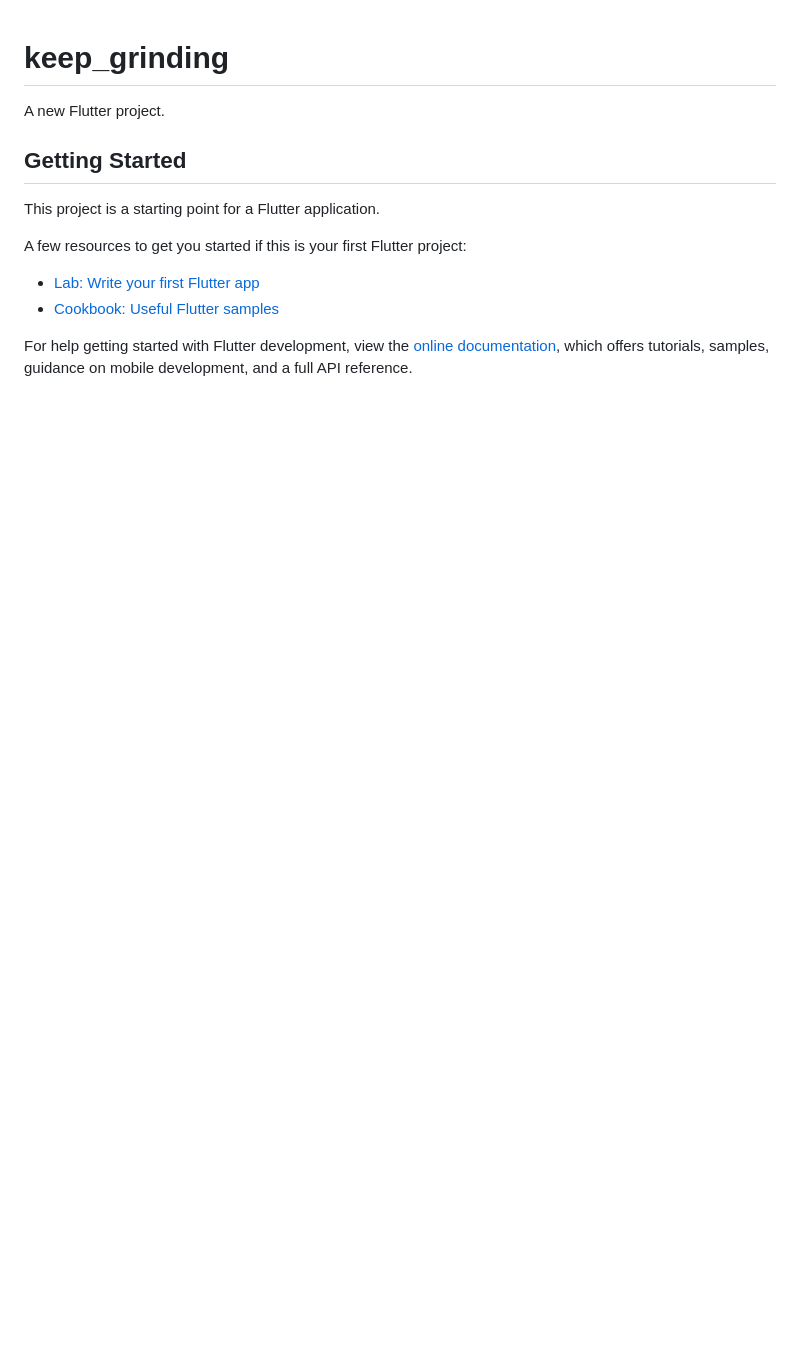
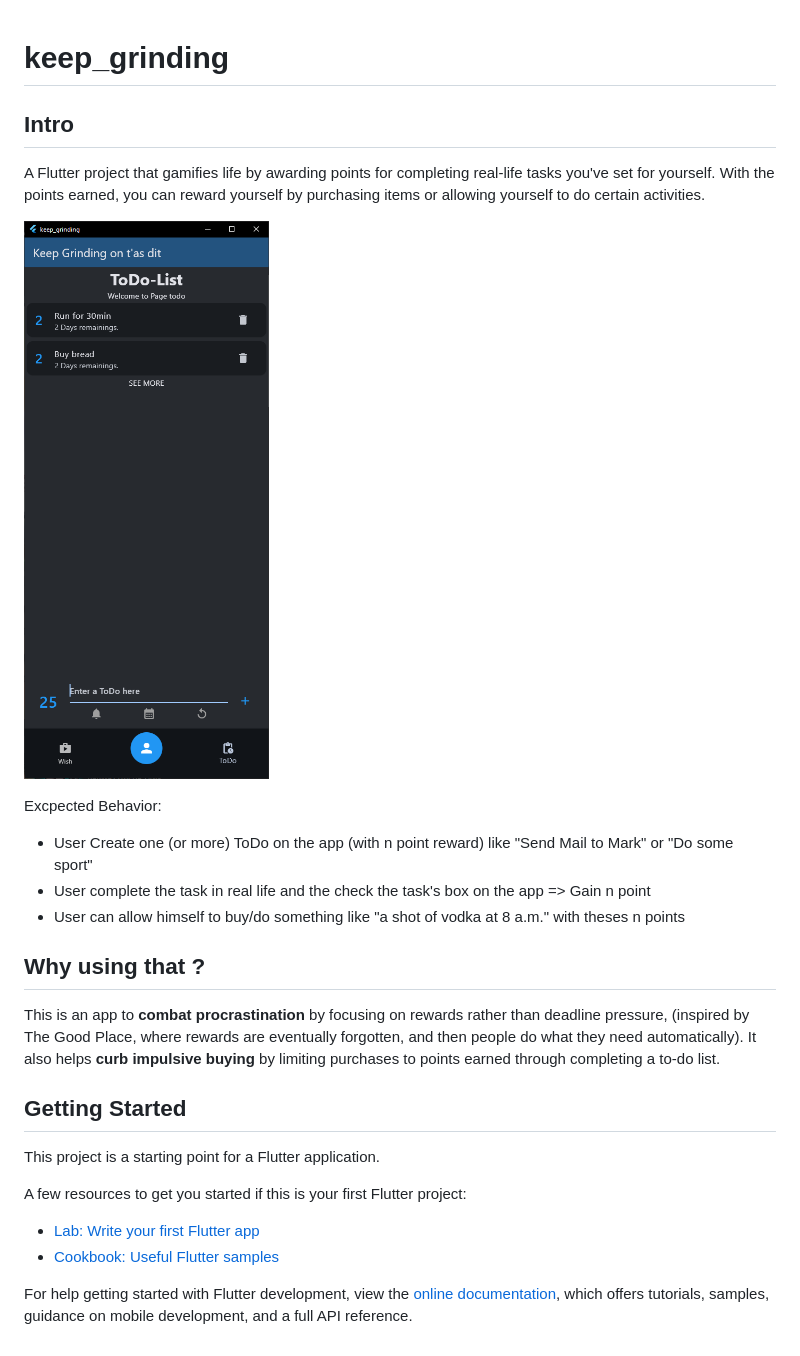
Before and after one commit to xeuc/keep_grinding, a Markdown page: README.md, the part around the change. GitHub-like rendering; pictures changed too: image.png (added); blank space fills up the shorter version.

```diff
--- a/README.md
+++ b/README.md
@@ -1,6 +1,21 @@
 # keep_grinding
 
-A new Flutter project.
+## Intro
+
+A Flutter project that gamifies life by awarding points for completing real-life tasks you've set for yourself. With the points earned, you can reward yourself by purchasing items or allowing yourself to do certain activities.
+
+![alt text](image.png)
+
+Excpected Behavior:
+- User Create one (or more) ToDo on the app (with n point reward) like "Send Mail to Mark" or "Do some sport"
+- User complete the task in real life and the check the task's box on the app => Gain n point
+- User can allow himself to buy/do something like "a shot of vodka at 8 a.m." with theses n points
+
+## Why using that ?
+
+This is an app to **combat procrastination** by focusing on rewards rather than deadline pressure, (inspired by The Good Place, where rewards are eventually forgotten, and then people do what they need automatically).
+It also helps **curb impulsive buying** by limiting purchases to points earned through completing a to-do list.
+
 
 ## Getting Started
 
```
